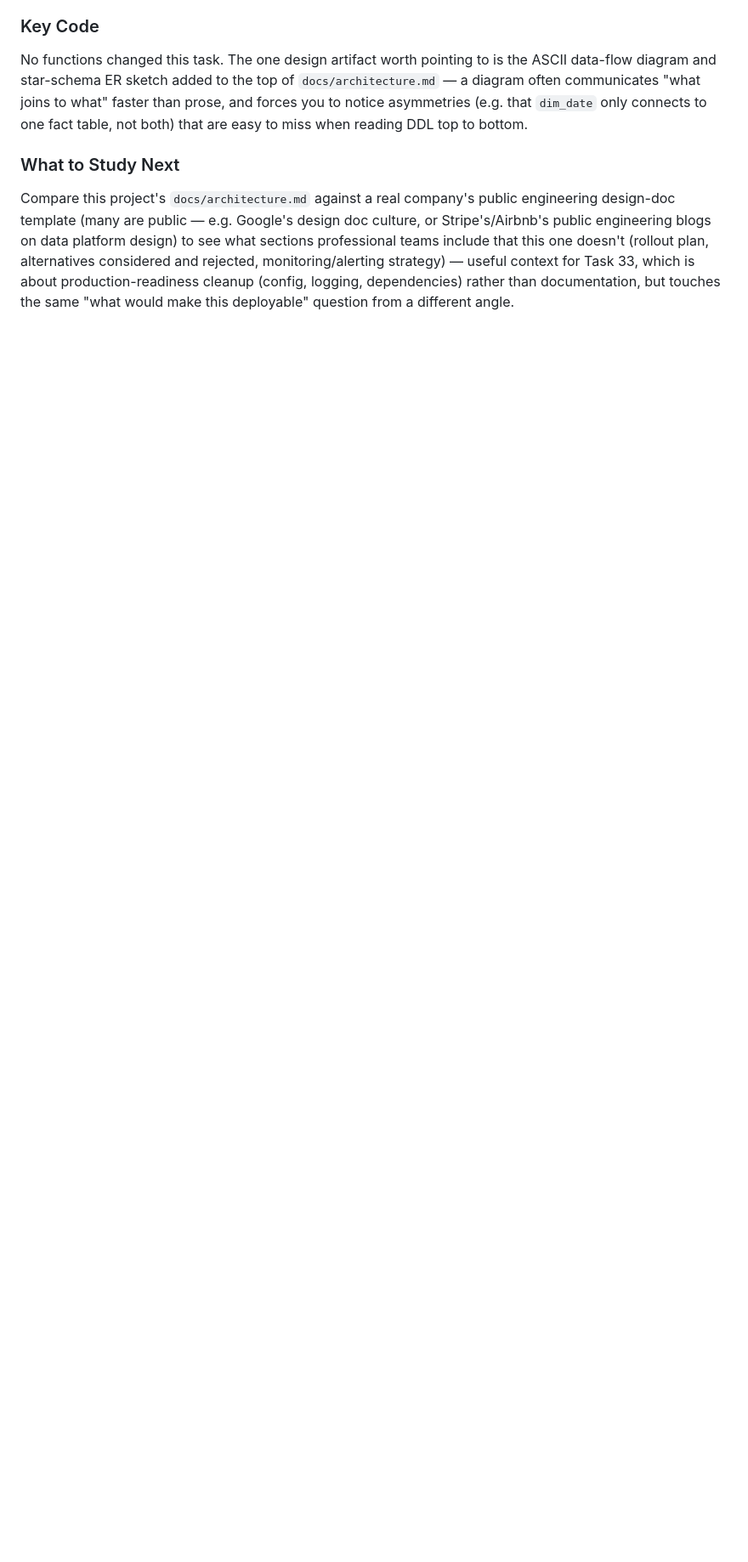
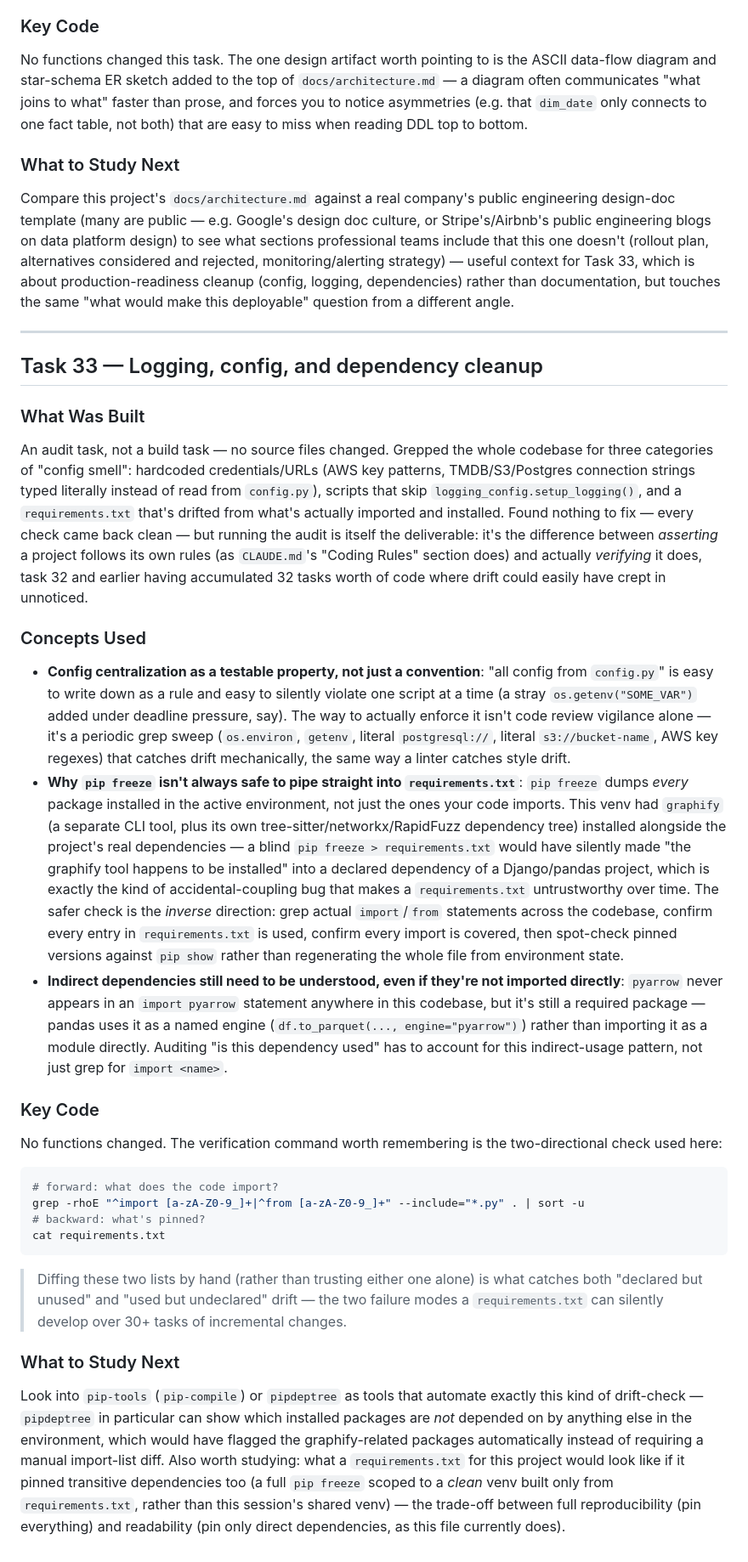
Before and after one commit to suhaylshokirov/theoria, a Markdown page: for_learning.md, the part around the change. Shown at 85% size. Drawn GitHub-style; blank space fills up the shorter version.

````diff
--- a/for_learning.md
+++ b/for_learning.md
@@ -1100,3 +1100,28 @@ No functions changed this task. The one design artifact worth pointing to is the
 
 ### What to Study Next
 Compare this project's `docs/architecture.md` against a real company's public engineering design-doc template (many are public — e.g. Google's design doc culture, or Stripe's/Airbnb's public engineering blogs on data platform design) to see what sections professional teams include that this one doesn't (rollout plan, alternatives considered and rejected, monitoring/alerting strategy) — useful context for Task 33, which is about production-readiness cleanup (config, logging, dependencies) rather than documentation, but touches the same "what would make this deployable" question from a different angle.
+
+---
+
+## Task 33 — Logging, config, and dependency cleanup
+
+### What Was Built
+An audit task, not a build task — no source files changed. Grepped the whole codebase for three categories of "config smell": hardcoded credentials/URLs (AWS key patterns, TMDB/S3/Postgres connection strings typed literally instead of read from `config.py`), scripts that skip `logging_config.setup_logging()`, and a `requirements.txt` that's drifted from what's actually imported and installed. Found nothing to fix — every check came back clean — but running the audit is itself the deliverable: it's the difference between *asserting* a project follows its own rules (as `CLAUDE.md`'s "Coding Rules" section does) and actually *verifying* it does, task 32 and earlier having accumulated 32 tasks worth of code where drift could easily have crept in unnoticed.
+
+### Concepts Used
+- **Config centralization as a testable property, not just a convention**: "all config from `config.py`" is easy to write down as a rule and easy to silently violate one script at a time (a stray `os.getenv("SOME_VAR")` added under deadline pressure, say). The way to actually enforce it isn't code review vigilance alone — it's a periodic grep sweep (`os.environ`, `getenv`, literal `postgresql://`, literal `s3://bucket-name`, AWS key regexes) that catches drift mechanically, the same way a linter catches style drift.
+- **Why `pip freeze` isn't always safe to pipe straight into `requirements.txt`**: `pip freeze` dumps *every* package installed in the active environment, not just the ones your code imports. This venv had `graphify` (a separate CLI tool, plus its own tree-sitter/networkx/RapidFuzz dependency tree) installed alongside the project's real dependencies — a blind `pip freeze > requirements.txt` would have silently made "the graphify tool happens to be installed" into a declared dependency of a Django/pandas project, which is exactly the kind of accidental-coupling bug that makes a `requirements.txt` untrustworthy over time. The safer check is the *inverse* direction: grep actual `import`/`from` statements across the codebase, confirm every entry in `requirements.txt` is used, confirm every import is covered, then spot-check pinned versions against `pip show` rather than regenerating the whole file from environment state.
+- **Indirect dependencies still need to be understood, even if they're not imported directly**: `pyarrow` never appears in an `import pyarrow` statement anywhere in this codebase, but it's still a required package — pandas uses it as a named engine (`df.to_parquet(..., engine="pyarrow")`) rather than importing it as a module directly. Auditing "is this dependency used" has to account for this indirect-usage pattern, not just grep for `import <name>`.
+
+### Key Code
+No functions changed. The verification command worth remembering is the two-directional check used here:
+```bash
+# forward: what does the code import?
+grep -rhoE "^import [a-zA-Z0-9_]+|^from [a-zA-Z0-9_]+" --include="*.py" . | sort -u
+# backward: what's pinned?
+cat requirements.txt
+```
+> Diffing these two lists by hand (rather than trusting either one alone) is what catches both "declared but unused" and "used but undeclared" drift — the two failure modes a `requirements.txt` can silently develop over 30+ tasks of incremental changes.
+
+### What to Study Next
+Look into `pip-tools` (`pip-compile`) or `pipdeptree` as tools that automate exactly this kind of drift-check — `pipdeptree` in particular can show which installed packages are *not* depended on by anything else in the environment, which would have flagged the graphify-related packages automatically instead of requiring a manual import-list diff. Also worth studying: what a `requirements.txt` for this project would look like if it pinned transitive dependencies too (a full `pip freeze` scoped to a *clean* venv built only from `requirements.txt`, rather than this session's shared venv) — the trade-off between full reproducibility (pin everything) and readability (pin only direct dependencies, as this file currently does).
````
Also changed, not shown: CLAUDE.md (+7 -7 lines).
